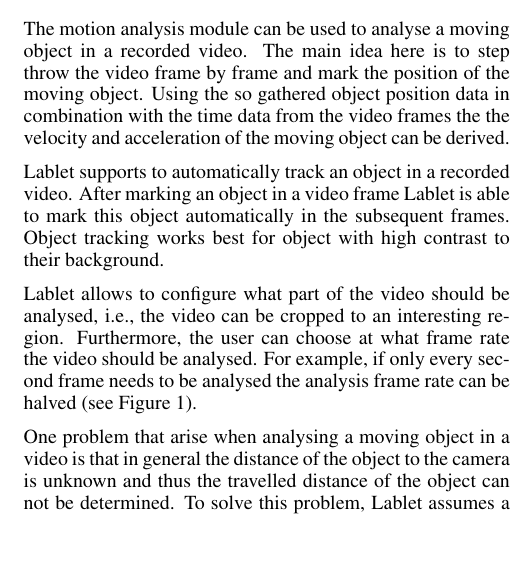
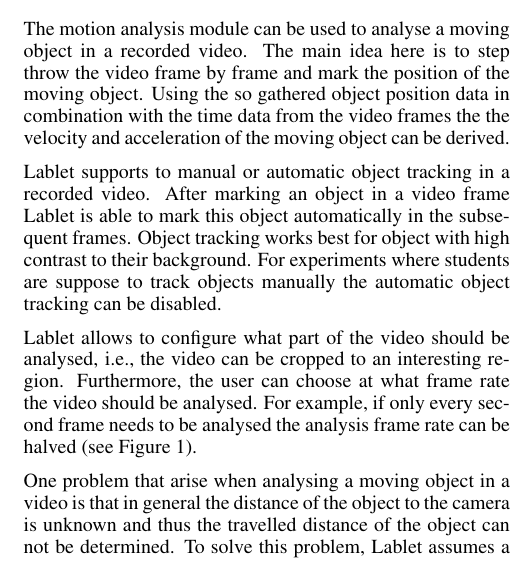
Before and after one commit to PALab/lablet, a LaTeX document (lablet.tex): part of one column of page 3 of 6, cut so that both start at the same text. Compiled offline with pdfLaTeX.

Commit message:
Improve the object tracking paragraph.

```diff
--- a/lablet.tex
+++ b/lablet.tex
@@ -296,9 +296,10 @@
 Using the so gathered object position data in combination with the time data from the video frames the the velocity and acceleration of the moving object can be derived.
 
 %\subsubsection{Motion Tracking}
-\lablet supports to automatically track an object in a recorded video.
+\lablet supports to manual or automatic object tracking in a recorded video.
 After marking an object in a video frame \lablet is able to mark this object automatically in the subsequent frames.
 Object tracking works best for object with high contrast to their background.
+For experiments where students are suppose to track objects manually the automatic object tracking can be disabled.
 
 % video settings
 \lablet allows to configure what part of the video should be analysed, \ie the video can be cropped to an interesting region.
```
